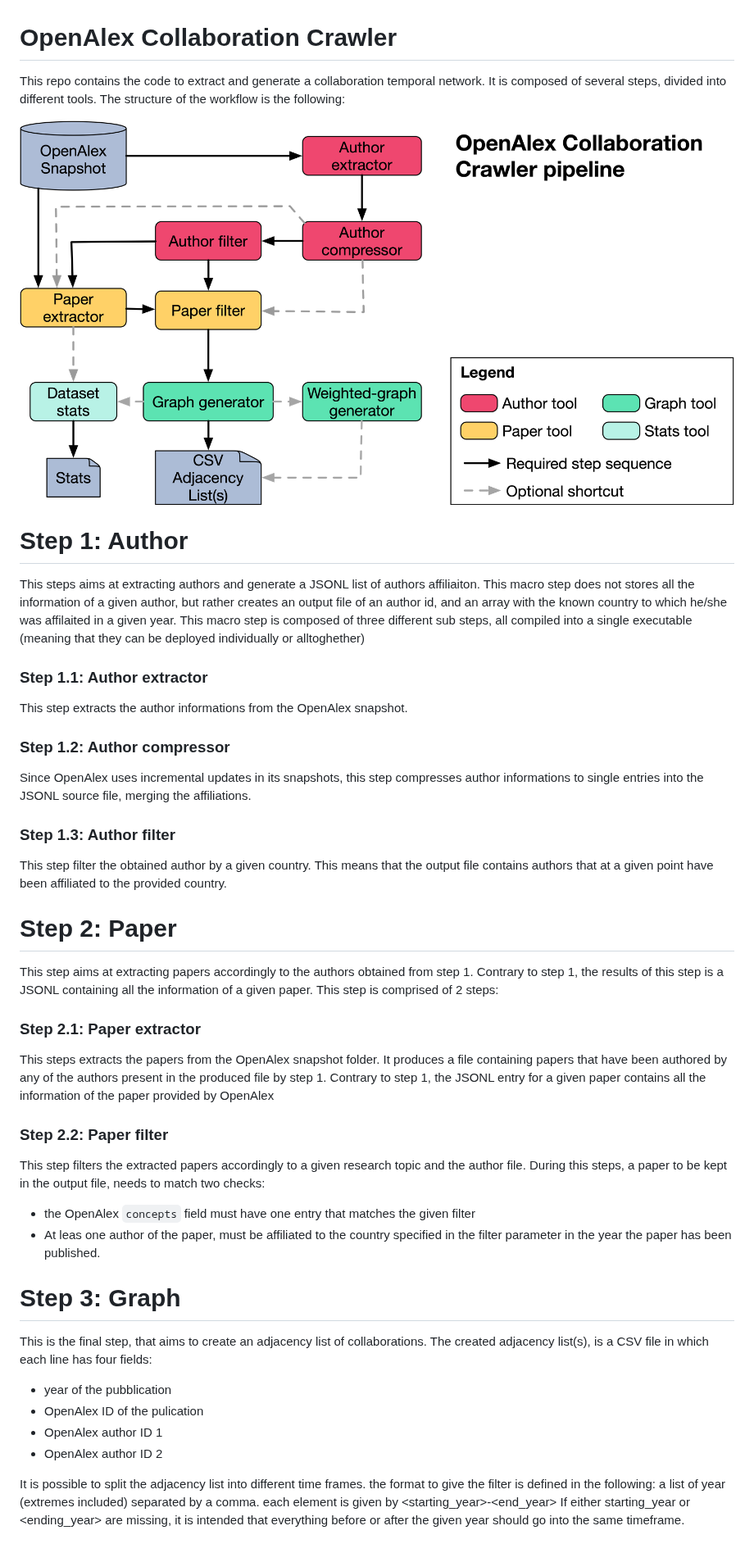
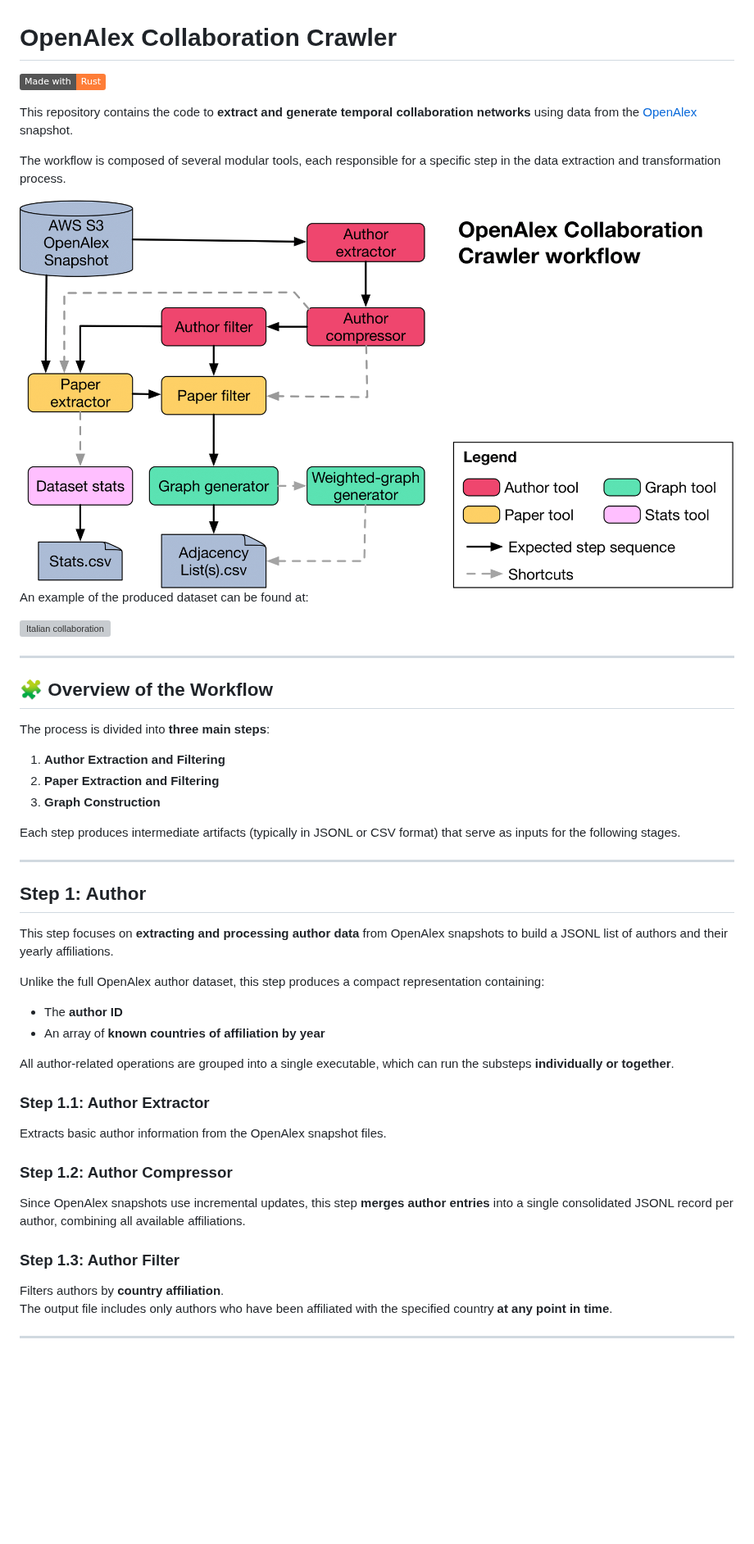
Before and after one commit to alpha-unito/openalex-collaboration-crawler, a Markdown page: README.md, the part around one of its changes. Shown at 82% size. Rendered like a GitHub page; pictures changed too: extra/OpenAlexGraphGen-wf.png; badges without logos; blank space fills up the shorter version; grey boxes are pictures that could not be loaded.

```diff
--- a/README.md
+++ b/README.md
@@ -1,54 +1,51 @@
 # OpenAlex Collaboration Crawler
 
-This repo contains the code to extract and generate a collaboration temporal network. It is composed of several steps,
-divided into different tools. The structure of the workflow is the following:
+[![Rust](https://img.shields.io/badge/Made%20with-Rust-orange?logo=rust)](https://www.rust-lang.org/)
 
-<img src="extra/OpenAlexGraphGen-wf.png">
+This repository contains the code to **extract and generate temporal collaboration networks** using data from the [OpenAlex](https://openalex.org) snapshot.
+
+The workflow is composed of several modular tools, each responsible for a specific step in the data extraction and transformation process.
+
+<img src="extra/OpenAlexGraphGen-wf.png" alt="Workflow diagram">
+
+An example of the produced dataset can be found at:
+
+[![Italian collaboration](https://img.shields.io/badge/Italian%20ComSci.%20Collaborations-10.5281%2Fzenodo.17257787-blue)](https://doi.org/10.5281/zenodo.17257787)
 
 
-# Step 1: Author
-This steps aims at extracting authors and generate a JSONL list of authors affiliaiton. This macro step does not
-stores all the information of a given author, but rather creates an output file of an author id, and an array with
-the known country to which he/she was affilaited in a given year. This macro step is composed of three different sub
-steps, all compiled into a single executable (meaning that they can be deployed individually or alltoghether)
+---
 
-### Step 1.1: Author extractor
-This step extracts the author informations from the OpenAlex snapshot.
+## 🧩 Overview of the Workflow
 
-### Step 1.2: Author compressor
-Since OpenAlex uses incremental updates in its snapshots, this step compresses author informations to single entries
-into the JSONL source file, merging the affiliations.
+The process is divided into **three main steps**:
 
-### Step 1.3: Author filter
-This step filter the obtained author by a given country. This means that the output file contains authors that at a
-given point have been affiliated to the provided country.
+1. **Author Extraction and Filtering**
+2. **Paper Extraction and Filtering**
+3. **Graph Construction**
 
-# Step 2: Paper
-This step aims at extracting papers accordingly to the authors obtained from step 1. Contrary to step 1, the results
-of this step is a JSONL containing all the information of a given paper. This step is comprised of 2 steps:
+Each step produces intermediate artifacts (typically in JSONL or CSV format) that serve as inputs for the following stages.
 
-### Step 2.1: Paper extractor
-This steps extracts the papers from the OpenAlex snapshot folder. It produces a file containing papers that have been
-authored by any of the authors present in the produced file by step 1. Contrary to step 1, the JSONL entry for a given
-paper contains all the information of the paper provided by OpenAlex
+---
 
-### Step 2.2: Paper filter
-This step filters the extracted papers accordingly to a given research topic and the author file.
-During this steps, a paper to be kept in the output file, needs to match two checks:
-- the OpenAlex ``concepts`` field must have one entry that matches the given filter
-- At leas one author of the paper, must be affiliated to the country specified in the filter parameter in the
-    year the paper has been published.
+## Step 1: Author
 
+This step focuses on **extracting and processing author data** from OpenAlex snapshots to build a JSONL list of authors and their yearly affiliations.
 
-# Step 3: Graph
-This is the final step, that aims to create an adjacency list of collaborations. The created adjacency list(s), is a CSV
-file in which each line has four fields:
-- year of the pubblication
-- OpenAlex ID of the pulication
-- OpenAlex author ID 1
-- OpenAlex author ID 2
+Unlike the full OpenAlex author dataset, this step produces a compact representation containing:
+- The **author ID**
+- An array of **known countries of affiliation by year**
 
-It is possible to split the adjacency list into different time frames. the format to give the filter is defined in the
-following: a list of year (extremes included) separated by a comma. each element is given by <starting_year>-<end_year>
-If either starting_year or <ending_year> are missing, it is intended that everything before or after the given year
-should go into the same timeframe.
+All author-related operations are grouped into a single executable, which can run the substeps **individually or together**.
+
+### Step 1.1: Author Extractor
+Extracts basic author information from the OpenAlex snapshot files.
+
+### Step 1.2: Author Compressor
+Since OpenAlex snapshots use incremental updates, this step **merges author entries** into a single consolidated JSONL record per author, combining all available affiliations.
+
+### Step 1.3: Author Filter
+Filters authors by **country affiliation**.
+The output file includes only authors who have been affiliated with the specified country **at any point in time**.
+
+---
+
```
Also changed, not shown: other parts of README.md (+48 -0 lines).
